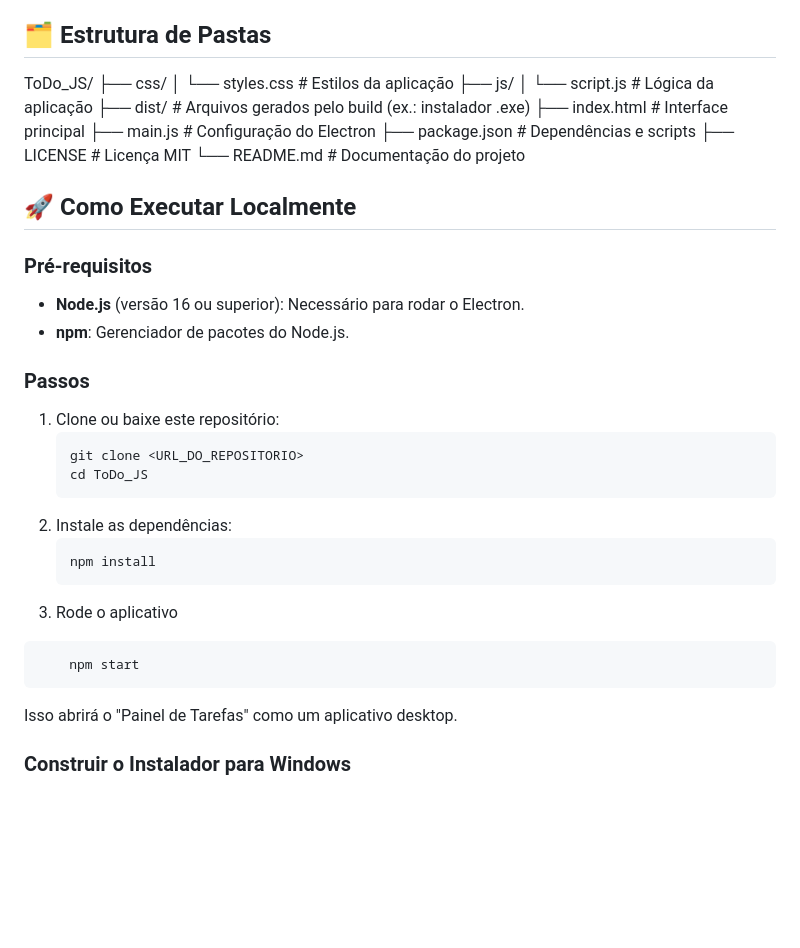
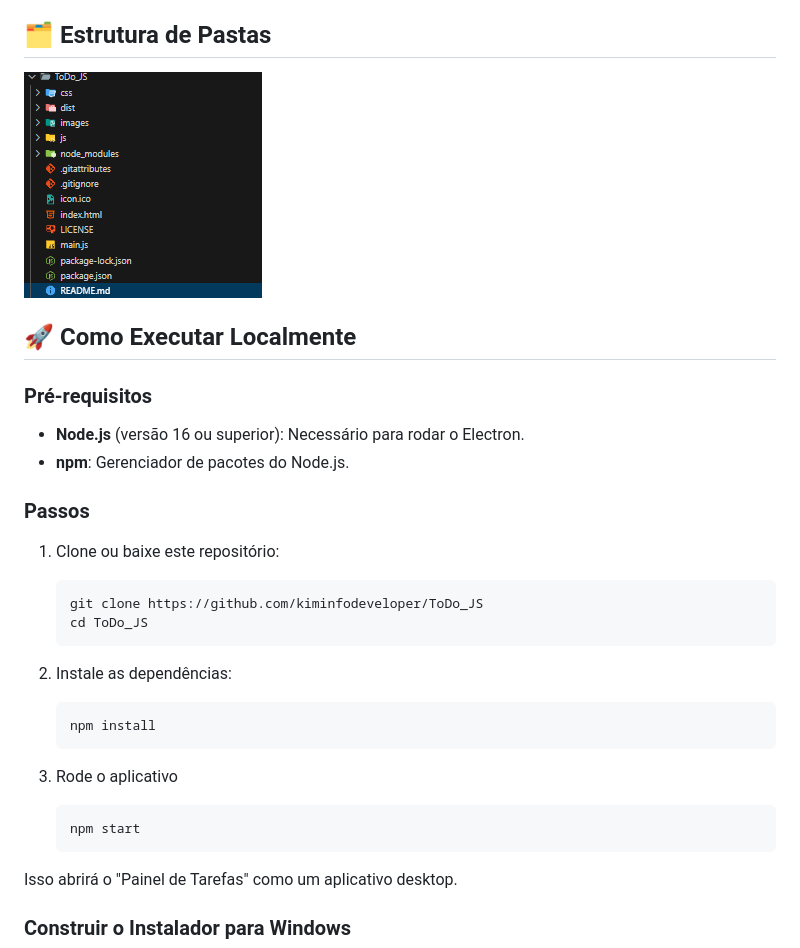
Before and after one commit to kiminfodeveloper/ToDo_JS, a Markdown page: README.md, the part around the change. Drawn GitHub-style; pictures changed too: images/estrutura.png (added); blank space fills up the shorter version.

Commit message:
adjusts
link github, new image

````diff
--- a/README.md
+++ b/README.md
@@ -20,17 +20,7 @@ Bem-vindo ao repositório do **Painel de Tarefas**, um aplicativo desktop para g
 
 ## 🗂️ Estrutura de Pastas
 
-ToDo_JS/
-├── css/
-│ └── styles.css # Estilos da aplicação
-├── js/
-│ └── script.js # Lógica da aplicação
-├── dist/ # Arquivos gerados pelo build (ex.: instalador .exe)
-├── index.html # Interface principal
-├── main.js # Configuração do Electron
-├── package.json # Dependências e scripts
-├── LICENSE # Licença MIT
-└── README.md # Documentação do projeto
+![Estrutura](./images/estrutura.png)
 
 ## 🚀 Como Executar Localmente
 
@@ -43,7 +33,7 @@ ToDo_JS/
 
 1. Clone ou baixe este repositório:
     ```bash
-    git clone <URL_DO_REPOSITORIO>
+    git clone https://github.com/kiminfodeveloper/ToDo_JS
     cd ToDo_JS
     ```
 2. Instale as dependências:
@@ -52,9 +42,9 @@ ToDo_JS/
     ```
 3. Rode o aplicativo
 
-```bash
+    ```bash
     npm start
-```
+    ```
 
 Isso abrirá o "Painel de Tarefas" como um aplicativo desktop.
 
````
